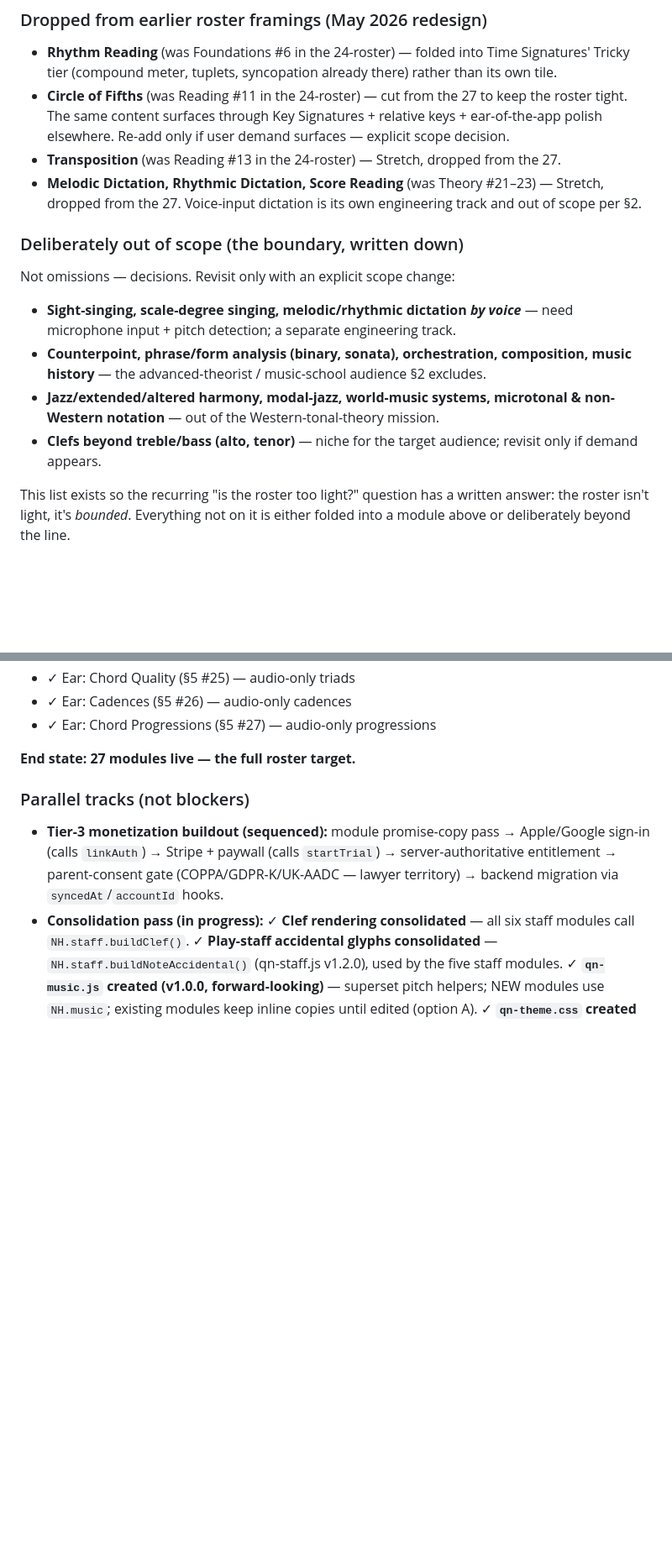
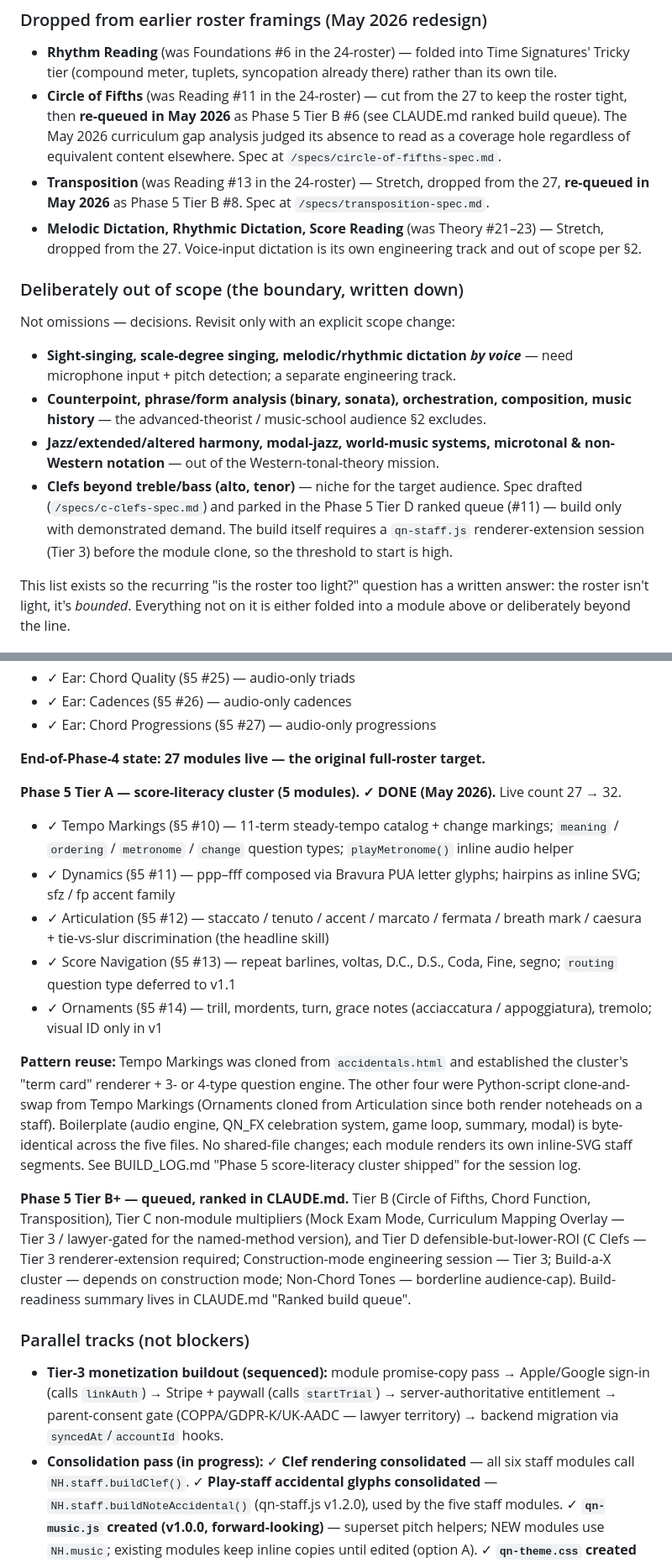
Before and after one commit to ToDevFor25/quiznote, a Markdown page: QUIZNOTE_PROJECT_DOC.md, 2 parts joined by grey strips. Shown at 84% size. Drawn GitHub-style; blank space fills up the shorter version.

```diff
--- a/QUIZNOTE_PROJECT_DOC.md
+++ b/QUIZNOTE_PROJECT_DOC.md
@@ -222,8 +227,8 @@ Two topics that **were** folded-in but are now standalone (May 2026 redesign):
 ### Dropped from earlier roster framings (May 2026 redesign)
 
 - **Rhythm Reading** (was Foundations #6 in the 24-roster) — folded into Time Signatures' Tricky tier (compound meter, tuplets, syncopation already there) rather than its own tile.
-- **Circle of Fifths** (was Reading #11 in the 24-roster) — cut from the 27 to keep the roster tight. The same content surfaces through Key Signatures + relative keys + ear-of-the-app polish elsewhere. Re-add only if user demand surfaces — explicit scope decision.
-- **Transposition** (was Reading #13 in the 24-roster) — Stretch, dropped from the 27.
+- **Circle of Fifths** (was Reading #11 in the 24-roster) — cut from the 27 to keep the roster tight, then **re-queued in May 2026** as Phase 5 Tier B #6 (see CLAUDE.md ranked build queue). The May 2026 curriculum gap analysis judged its absence to read as a coverage hole regardless of equivalent content elsewhere. Spec at `/specs/circle-of-fifths-spec.md`.
+- **Transposition** (was Reading #13 in the 24-roster) — Stretch, dropped from the 27, **re-queued in May 2026** as Phase 5 Tier B #8. Spec at `/specs/transposition-spec.md`.
 - **Melodic Dictation, Rhythmic Dictation, Score Reading** (was Theory #21–23) — Stretch, dropped from the 27. Voice-input dictation is its own engineering track and out of scope per §2.
 
 ### Deliberately out of scope (the boundary, written down)
@@ -233,7 +238,7 @@ Not omissions — decisions. Revisit only with an explicit scope change:
 - **Sight-singing, scale-degree singing, melodic/rhythmic dictation *by voice*** — need microphone input + pitch detection; a separate engineering track.
 - **Counterpoint, phrase/form analysis (binary, sonata), orchestration, composition, music history** — the advanced-theorist / music-school audience §2 excludes.
 - **Jazz/extended/altered harmony, modal-jazz, world-music systems, microtonal & non-Western notation** — out of the Western-tonal-theory mission.
-- **Clefs beyond treble/bass (alto, tenor)** — niche for the target audience; revisit only if demand appears.
+- **Clefs beyond treble/bass (alto, tenor)** — niche for the target audience. Spec drafted (`/specs/c-clefs-spec.md`) and parked in the Phase 5 Tier D ranked queue (#11) — build only with demonstrated demand. The build itself requires a `qn-staff.js` renderer-extension session (Tier 3) before the module clone, so the threshold to start is high.
 
 This list exists so the recurring "is the roster too light?" question has a written answer: the roster isn't light, it's *bounded*. Everything not on it is either folded into a module above or deliberately beyond the line.
 
@@ -426,7 +431,18 @@ Phases are sequenced; each unblocks the next. Inside a phase, modules can be bui
 - ✓ Ear: Cadences (§5 #26) — audio-only cadences
 - ✓ Ear: Chord Progressions (§5 #27) — audio-only progressions
 
-**End state: 27 modules live — the full roster target.**
+**End-of-Phase-4 state: 27 modules live — the original full-roster target.**
+
+**Phase 5 Tier A — score-literacy cluster (5 modules). ✓ DONE (May 2026).** Live count 27 → 32.
+- ✓ Tempo Markings (§5 #10) — 11-term steady-tempo catalog + change markings; `meaning` / `ordering` / `metronome` / `change` question types; `playMetronome()` inline audio helper
+- ✓ Dynamics (§5 #11) — ppp–fff composed via Bravura PUA letter glyphs; hairpins as inline SVG; sfz / fp accent family
+- ✓ Articulation (§5 #12) — staccato / tenuto / accent / marcato / fermata / breath mark / caesura + tie-vs-slur discrimination (the headline skill)
+- ✓ Score Navigation (§5 #13) — repeat barlines, voltas, D.C., D.S., Coda, Fine, segno; `routing` question type deferred to v1.1
+- ✓ Ornaments (§5 #14) — trill, mordents, turn, grace notes (acciaccatura / appoggiatura), tremolo; visual ID only in v1
+
+**Pattern reuse:** Tempo Markings was cloned from `accidentals.html` and established the cluster's "term card" renderer + 3- or 4-type question engine. The other four were Python-script clone-and-swap from Tempo Markings (Ornaments cloned from Articulation since both render noteheads on a staff). Boilerplate (audio engine, QN_FX celebration system, game loop, summary, modal) is byte-identical across the five files. No shared-file changes; each module renders its own inline-SVG staff segments. See BUILD_LOG.md "Phase 5 score-literacy cluster shipped" for the session log.
+
+**Phase 5 Tier B+ — queued, ranked in CLAUDE.md.** Tier B (Circle of Fifths, Chord Function, Transposition), Tier C non-module multipliers (Mock Exam Mode, Curriculum Mapping Overlay — Tier 3 / lawyer-gated for the named-method version), and Tier D defensible-but-lower-ROI (C Clefs — Tier 3 renderer-extension required; Construction-mode engineering session — Tier 3; Build-a-X cluster — depends on construction mode; Non-Chord Tones — borderline audience-cap). Build-readiness summary lives in CLAUDE.md "Ranked build queue".
 
 ### Parallel tracks (not blockers)
 
```
Also changed, not shown: other parts of QUIZNOTE_PROJECT_DOC.md (+9 -4 lines).
